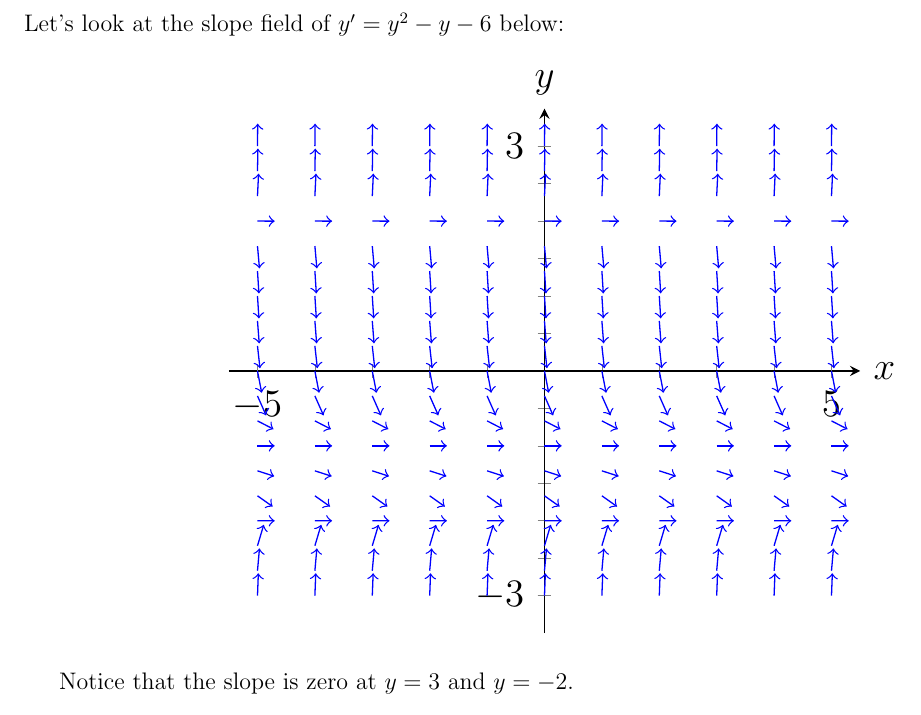
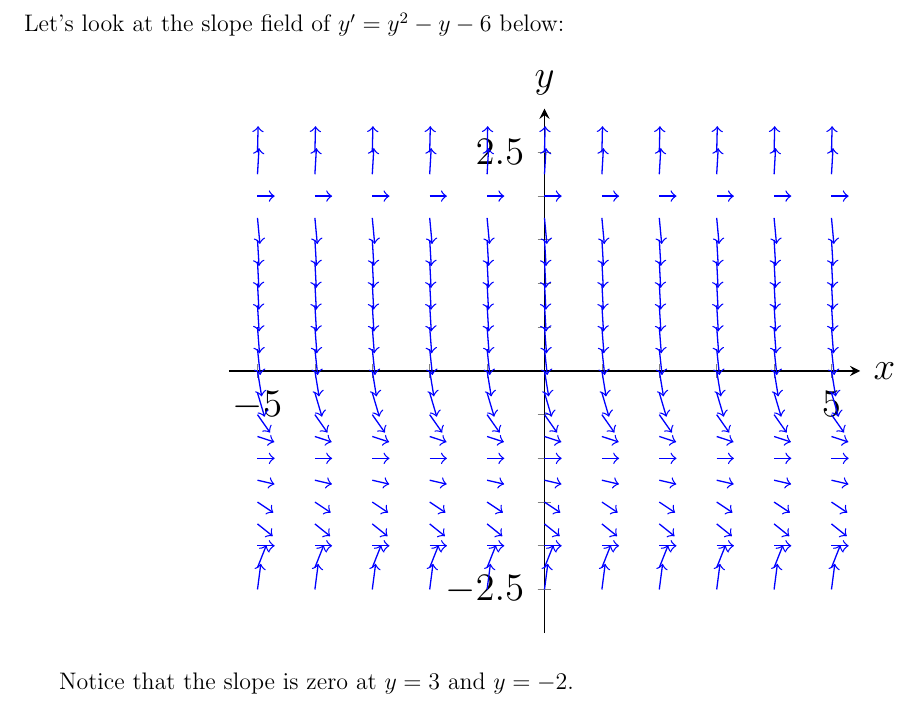
Before and after one commit to SAR-mango/diff-eq-notes, a LaTeX document (Differential Equations Notes.tex): part of page 10 of 10, cut so that both start at the same text. Compiled offline with pdfLaTeX.

Commit message:
txs auto checkin

```diff
--- a/Differential Equations Notes.tex
+++ b/Differential Equations Notes.tex
@@ -336,7 +336,7 @@
 	\begin{center}
 		\begin{tikzpicture}[scale=1.625]
 			\def\xmin{-5} \def\xmax{5}
-			\def\ymin{-3} \def\ymax{3}
+			\def\ymin{-2.5} \def\ymax{2.5}
 			\begin{axis}[
 				axis x line=center,
 				axis y line=center,
@@ -354,7 +354,7 @@
 				xmax=\xmax+0.5,
 				ymin=\ymin-0.5,
 				ymax=\ymax+0.5]
-				\foreach \n in {\ymin,-2.66666666667,...,\ymax}
+				\foreach \n in {\ymin,-2.25,...,\ymax}
 				\addplot[blue,quiver={u={1/sqrt(1+((-4 + y^2)*((y+1)^2))^2)},v={((-4 + y^2)*((y+1)^2))/sqrt(1+((-4 + y^2)*((y+1)^2))^2)},scale arrows=0.3},->,samples=2*\xmax + 1,]{\n};
 			\end{axis}
 		\end{tikzpicture}
```
